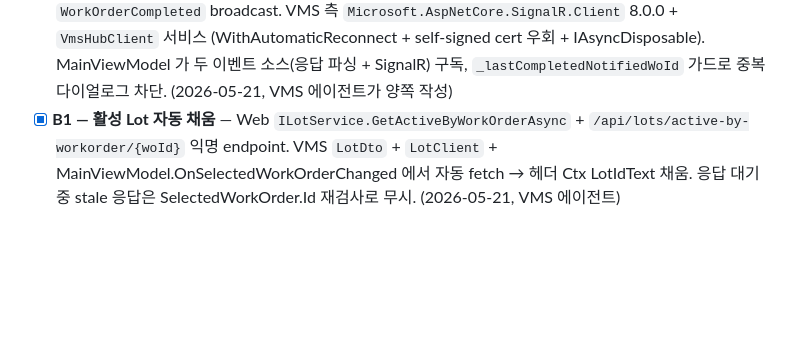
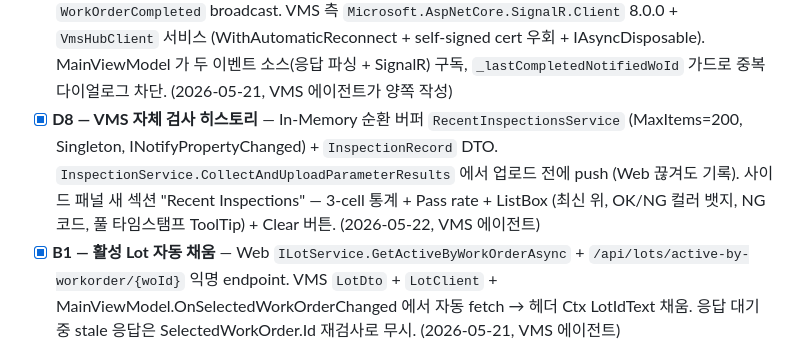
Before and after one commit to j2ase1862/BODA.VMS.Web, a Markdown page: docs/Integration_Plan_VMS_Web.md, the part around the change. Rendered like a GitHub page; blank space fills up the shorter version.

Commit message:
docs: D8 (VMS 자체 검사 히스토리) 완료 체크
In-Memory 순환 버퍼 + 사이드 패널 Recent Inspections — Web 의존 없는 작업자 확인.

Co-Authored-By: Claude Opus 4.7 (1M context) <noreply@anthropic.com>

```diff
--- a/docs/Integration_Plan_VMS_Web.md
+++ b/docs/Integration_Plan_VMS_Web.md
@@ -383,6 +383,7 @@ Web 통합 환경에서는 Operator 로그인 + WO 선택 필수, Standalone(`Op
 - [x] **Phase 7 / Stage 3 (Web)** — `/api/parameters/results` 응답에 workOrder 진행률 dict 추가, Planned→InProgress 자동 전이, ProducedQuantity≥PlannedQuantity 시 Completed + ActualEndAt 자동 설정 (2026-05-21, VMS 에이전트가 양쪽 작성)
 - [x] **Phase 7 / Stage 3 (VMS)** — `WorkOrderProgressDto` 신설, `IParameterSyncService` 에 WorkOrderProgressed/WorkOrderCompleted 이벤트, MainViewModel 구독 → 헤더 WO 칩 실시간 갱신 + 계획 수량 도달 시 ShowInformation 알람 + StopInspectionAsync 자동 정지 (2026-05-21, VMS 에이전트)
 - [x] **Phase 7 / Stage 3 (SignalR 푸시) — C5** — Web 측 `Hubs/VmsPublicHub.cs` 익명 Hub + `/hubs/vms-public` 매핑. `/api/parameters/results` 에서 `IHubContext<VmsPublicHub>` 주입 → `WorkOrderUpdated` / `WorkOrderCompleted` broadcast. VMS 측 `Microsoft.AspNetCore.SignalR.Client` 8.0.0 + `VmsHubClient` 서비스 (WithAutomaticReconnect + self-signed cert 우회 + IAsyncDisposable). MainViewModel 가 두 이벤트 소스(응답 파싱 + SignalR) 구독, `_lastCompletedNotifiedWoId` 가드로 중복 다이얼로그 차단. (2026-05-21, VMS 에이전트가 양쪽 작성)
+- [x] **D8 — VMS 자체 검사 히스토리** — In-Memory 순환 버퍼 `RecentInspectionsService` (MaxItems=200, Singleton, INotifyPropertyChanged) + `InspectionRecord` DTO. `InspectionService.CollectAndUploadParameterResults` 에서 업로드 전에 push (Web 끊겨도 기록). 사이드 패널 새 섹션 "Recent Inspections" — 3-cell 통계 + Pass rate + ListBox (최신 위, OK/NG 컬러 뱃지, NG 코드, 풀 타임스탬프 ToolTip) + Clear 버튼. (2026-05-22, VMS 에이전트)
 - [x] **B1 — 활성 Lot 자동 채움** — Web `ILotService.GetActiveByWorkOrderAsync` + `/api/lots/active-by-workorder/{woId}` 익명 endpoint. VMS `LotDto` + `LotClient` + MainViewModel.OnSelectedWorkOrderChanged 에서 자동 fetch → 헤더 Ctx LotIdText 채움. 응답 대기 중 stale 응답은 SelectedWorkOrder.Id 재검사로 무시. (2026-05-21, VMS 에이전트)
 - [x] **B2 — Completed 후 다음 WO 흐름** — CanStartStop 에 WO Status (Planned/InProgress) 조건 추가. WorkOrderCompleted 시 ShowConfirmation("다음 작업지시 선택?") → Yes 면 SelectedWorkOrder=null + OpenWorkOrderListCommand 자동 실행, No 면 unselect 만. Completed 상태 WO 가 남아 AUTO RUN 이 다시 눌리는 모호함 해소. (2026-05-21, VMS 에이전트)
 - [x] **B3 — WO 완료 알람 UX 개선** — 기본 MessageBox → `WorkOrderCompletedDialog` 신설. 560×500 chromeless 다크 + 큰 ✓ 원형 아이콘 + KPI 카드 4개 (계획/검사/Pass/NG) + Pass rate · 진척률 + SystemSounds.Asterisk 사운드. PickNext 프로퍼티로 호출자에게 선택 전달. (2026-05-21, VMS 에이전트)
```
